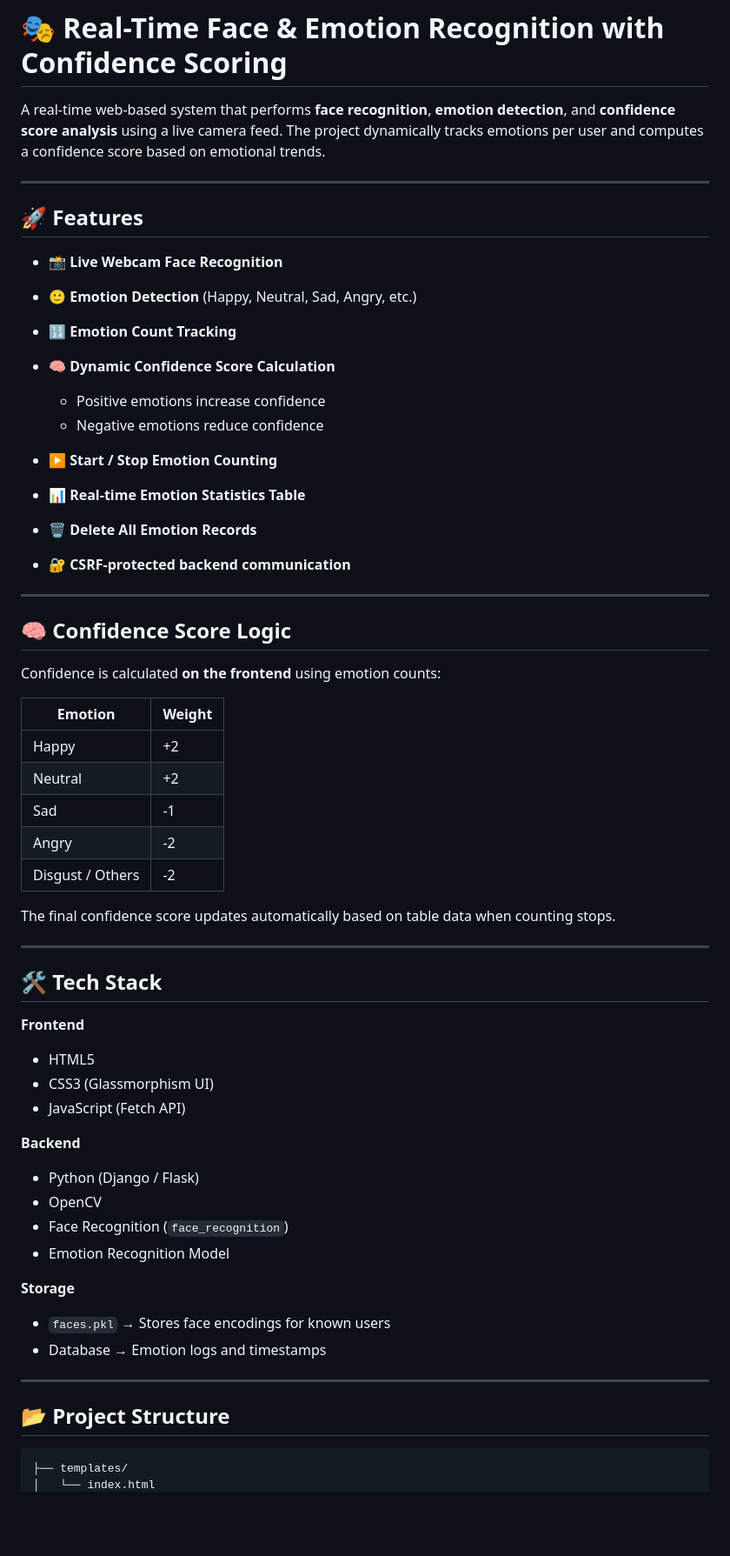
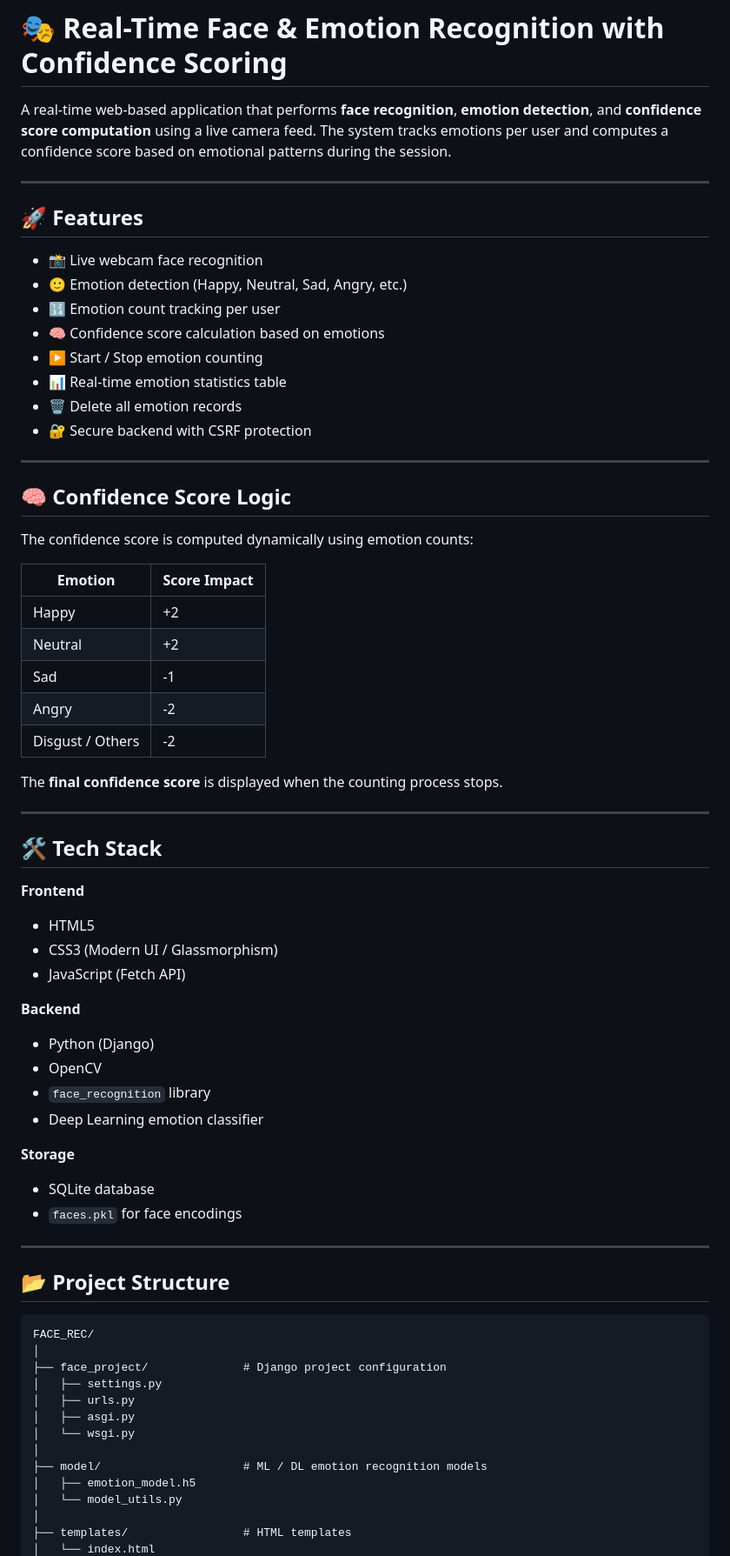
Before and after one commit to nagasrisreya/face_exp_rec, a Markdown page: README.md, the part around the change printed below. Shown: that part at 87% size. Rendered like a GitHub page; blank space fills up the shorter version.

````diff
--- a/README.md
+++ b/README.md
@@ -1,40 +1,37 @@
 
 # 🎭 Real-Time Face & Emotion Recognition with Confidence Scoring
 
-A real-time web-based system that performs **face recognition**, **emotion detection**, and **confidence score analysis** using a live camera feed.
-The project dynamically tracks emotions per user and computes a confidence score based on emotional trends.
+A real-time web-based application that performs **face recognition**, **emotion detection**, and **confidence score computation** using a live camera feed.
+The system tracks emotions per user and computes a confidence score based on emotional patterns during the session.
 
 ---
 
 ## 🚀 Features
 
-* 📸 **Live Webcam Face Recognition**
-* 🙂 **Emotion Detection** (Happy, Neutral, Sad, Angry, etc.)
-* 🔢 **Emotion Count Tracking**
-* 🧠 **Dynamic Confidence Score Calculation**
-
-  * Positive emotions increase confidence
-  * Negative emotions reduce confidence
-* ▶️ **Start / Stop Emotion Counting**
-* 📊 **Real-time Emotion Statistics Table**
-* 🗑️ **Delete All Emotion Records**
-* 🔐 **CSRF-protected backend communication**
+* 📸 Live webcam face recognition
+* 🙂 Emotion detection (Happy, Neutral, Sad, Angry, etc.)
+* 🔢 Emotion count tracking per user
+* 🧠 Confidence score calculation based on emotions
+* ▶️ Start / Stop emotion counting
+* 📊 Real-time emotion statistics table
+* 🗑️ Delete all emotion records
+* 🔐 Secure backend with CSRF protection
 
 ---
 
 ## 🧠 Confidence Score Logic
 
-Confidence is calculated **on the frontend** using emotion counts:
+The confidence score is computed dynamically using emotion counts:
 
-| Emotion          | Weight |
-| ---------------- | ------ |
-| Happy            | +2     |
-| Neutral          | +2     |
-| Sad              | -1     |
-| Angry            | -2     |
-| Disgust / Others | -2     |
+| Emotion          | Score Impact |
+| ---------------- | ------------ |
+| Happy            | +2           |
+| Neutral          | +2           |
+| Sad              | -1           |
+| Angry            | -2           |
+| Disgust / Others | -2           |
 
-The final confidence score updates automatically based on table data when counting stops.
+The **final confidence score** is displayed when the counting process stops.
 
 ---
 
@@ -43,25 +40,37 @@ The final confidence score updates automatically based on table data when counti
 **Frontend**
 
 * HTML5
-* CSS3 (Glassmorphism UI)
+* CSS3 (Modern UI / Glassmorphism)
 * JavaScript (Fetch API)
 
 **Backend**
 
-* Python (Django / Flask)
+* Python (Django)
 * OpenCV
-* Face Recognition (`face_recognition`)
-* Emotion Recognition Model
+* `face_recognition` library
+* Deep Learning emotion classifier
 
 **Storage**
 
-* `faces.pkl` → Stores face encodings for known users
-* Database → Emotion logs and timestamps
+* SQLite database
+* `faces.pkl` for face encodings
 
 ---
 
 ## 📂 Project Structure
 
 ```
-├── templates/
+FACE_REC/
+│
+├── face_project/              # Django project configuration
+│   ├── settings.py
+│   ├── urls.py
+│   ├── asgi.py
+│   └── wsgi.py
+│
+├── model/                     # ML / DL emotion recognition models
+│   ├── emotion_model.h5
+│   └── model_utils.py
+│
+├── templates/                 # HTML templates
 │   └── index.html
````
Also changed, not shown: other parts of README.md (+42 -30 lines).
